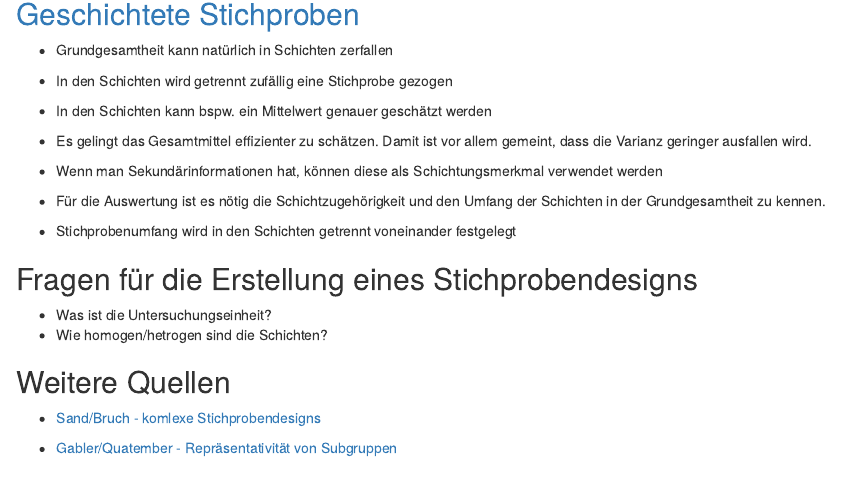
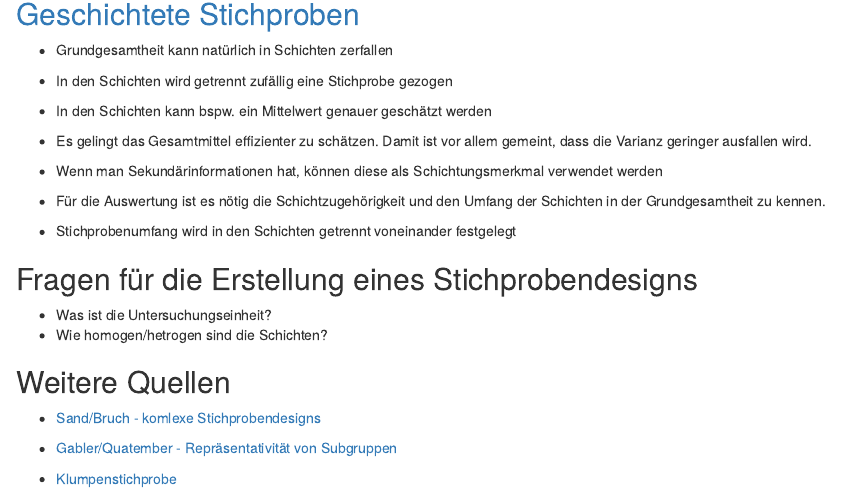
Before and after one commit to Japhilko/Statistik, an R Markdown document (topics/Stichprobendesigns.Rmd): the page in a window 1100 px wide, from 140 px down. Rendered offline with R 4.5, knitr and Pandoc, with nearby package versions.

Commit message:
Update Stichprobendesigns.Rmd

```diff
--- a/topics/Stichprobendesigns.Rmd
+++ b/topics/Stichprobendesigns.Rmd
@@ -31,3 +31,5 @@ knitr::opts_chunk$set(echo = TRUE)
 - [Sand/Bruch - komlexe Stichprobendesigns](https://www.gesis.org/fileadmin/user_upload/MeettheExperts/GESIS_Meettheexperts_Stichproben.pdf)
 
 - [Gabler/Quatember - Repräsentativität von Subgruppen](https://link.springer.com/content/pdf/10.1007/s11943-013-0132-3.pdf)
+
+- [Klumpenstichprobe](http://www.mesosworld.ch/lerninhalte/Grund_Stichprob/de/html/Probabilistisch_learningObject4.html)
```
